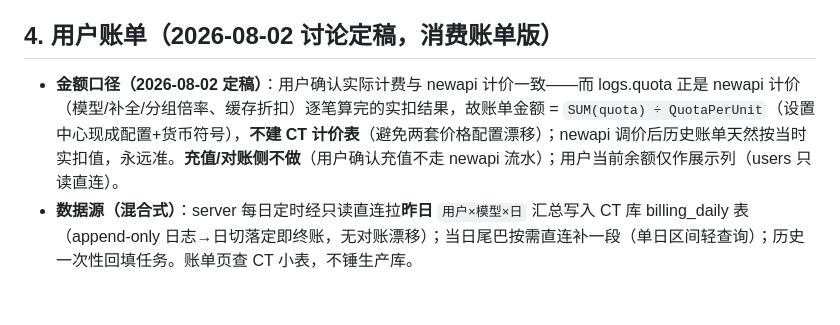
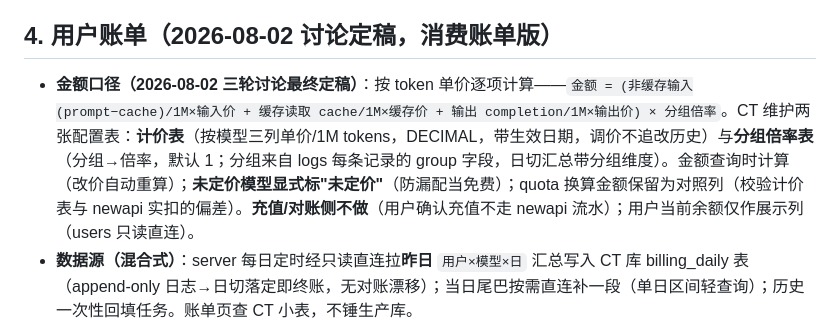
Before and after one commit to yanceylv518/controlTower, a Markdown page: docs/design-v3.1-scoped-admin.md, the part around the change. Drawn GitHub-style; blank space fills up the shorter version.

```diff
--- a/docs/design-v3.1-scoped-admin.md
+++ b/docs/design-v3.1-scoped-admin.md
@@ -31,7 +31,7 @@ CT users 表扩展（迁移，纯增量）：
 
 ## 4. 用户账单（2026-08-02 讨论定稿，消费账单版）
 
-- **金额口径（2026-08-02 定稿）**：用户确认实际计费与 newapi 计价一致——而 logs.quota 正是 newapi 计价（模型/补全/分组倍率、缓存折扣）逐笔算完的实扣结果，故账单金额 = `SUM(quota) ÷ QuotaPerUnit`（设置中心现成配置+货币符号），**不建 CT 计价表**（避免两套价格配置漂移）；newapi 调价后历史账单天然按当时实扣值，永远准。**充值/对账侧不做**（用户确认充值不走 newapi 流水）；用户当前余额仅作展示列（users 只读直连）。
+- **金额口径（2026-08-02 三轮讨论最终定稿）**：按 token 单价逐项计算——`金额 = (非缓存输入(prompt−cache)/1M×输入价 + 缓存读取 cache/1M×缓存价 + 输出 completion/1M×输出价) × 分组倍率`。CT 维护两张配置表：**计价表**（按模型三列单价/1M tokens，DECIMAL，带生效日期，调价不追改历史）与**分组倍率表**（分组→倍率，默认 1；分组来自 logs 每条记录的 group 字段，日切汇总带分组维度）。金额查询时计算（改价自动重算）；**未定价模型显式标"未定价"**（防漏配当免费）；quota 换算金额保留为对照列（校验计价表与 newapi 实扣的偏差）。**充值/对账侧不做**（用户确认充值不走 newapi 流水）；用户当前余额仅作展示列（users 只读直连）。
 - **数据源（混合式）**：server 每日定时经只读直连拉**昨日** `用户×模型×日` 汇总写入 CT 库 billing_daily 表（append-only 日志→日切落定即终账，无对账漂移）；当日尾巴按需直连补一段（单日区间轻查询）；历史一次性回填任务。账单页查 CT 小表，不锤生产库。
 - **页面**：账单列表页（选月+站点，每用户一行：消费额/请求数/tokens/当前余额；超管全站、viewer 限 scope，复用 §2 过滤中间件）→ 用户账单详情（按模型分组明细+按日曲线）→ 下钻链到使用日志页；CSV 导出（列表与详情）。
 
```
Also changed, not shown: docs/codex-task-v3.1-b3-billing.md (+21 -9 lines).
